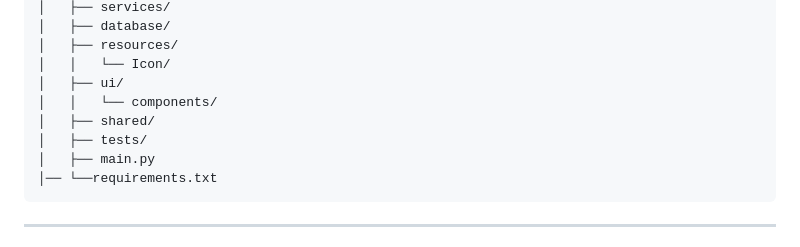
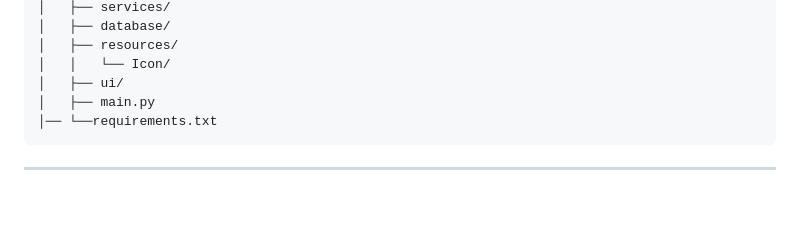
Before and after one commit to anasemadanas/Expense_Track, a Markdown page: README.md, the part around the change. GitHub-like rendering; blank space fills up the shorter version.

````diff
--- a/README.md
+++ b/README.md
@@ -97,9 +97,6 @@ Expense_Track/
 │   ├── resources/
 │   │   └── Icon/
 │   ├── ui/
-│   │   └── components/
-│   ├── shared/
-│   ├── tests/
 │   ├── main.py
 │── └──requirements.txt
 ```
````
